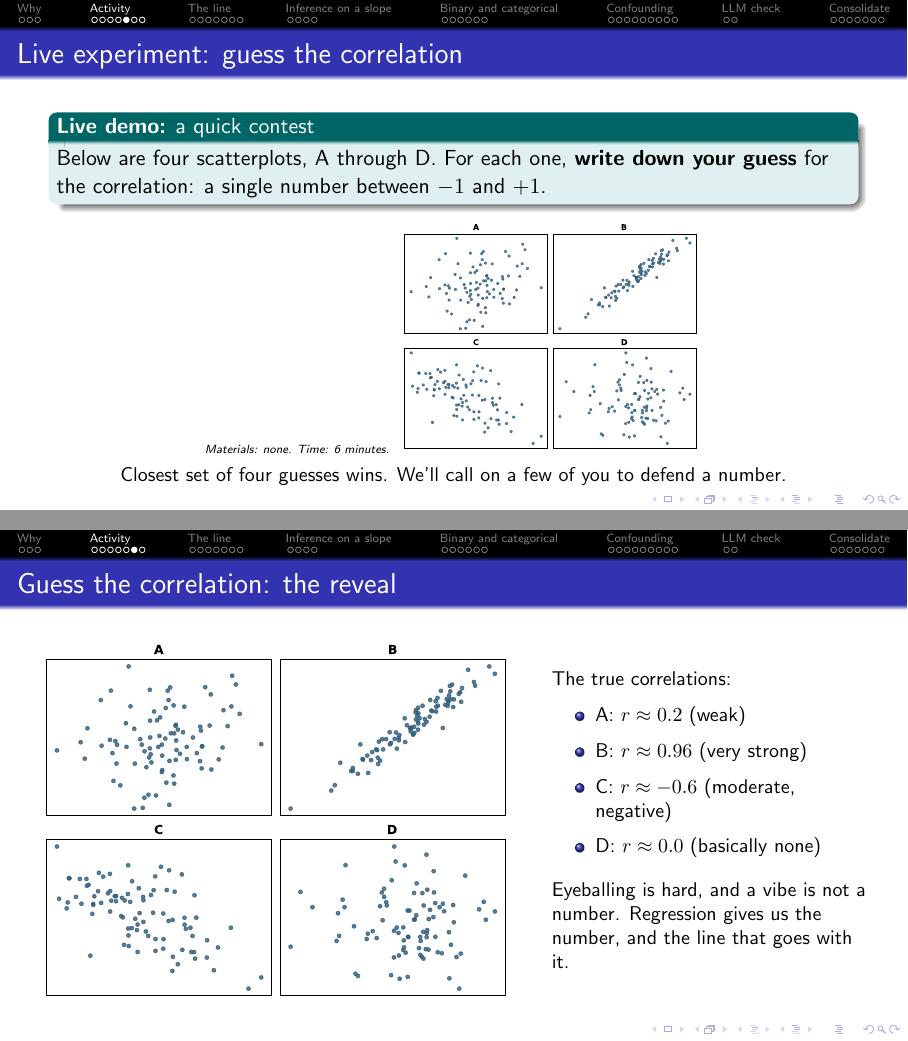
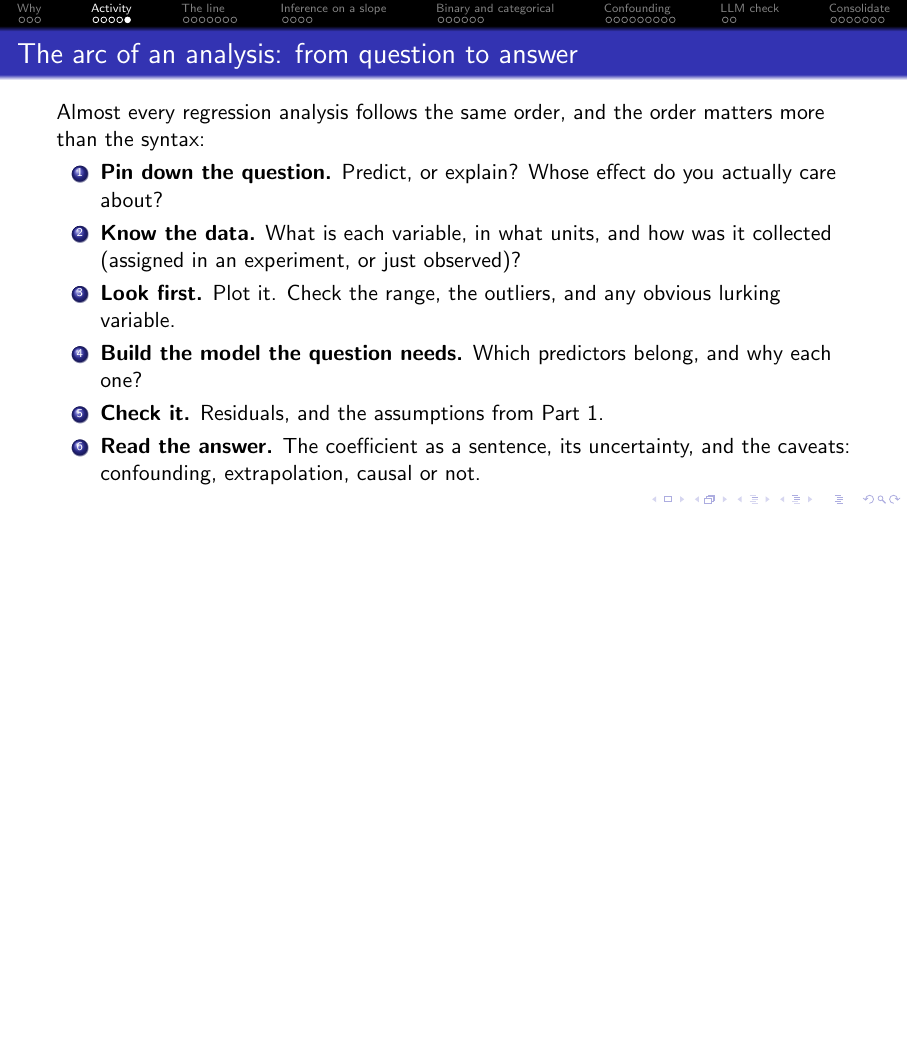
Before and after one commit to drbob-richardson/stat220-f2026-rewrite, LaTeX slides (Alternative_Model_First/Slides/Unit_02_Regression_as_Reasoning.tex): pages 9 and 10 of 48 before the commit and page 9 of 46 after it, the two joined at a grey line, the shorter picture padded with empty space. Compiled offline with pdfLaTeX.

Commit message:
Drop guess-the-correlation from the regression unit
The bottle-flip demo is the unit's activity now. Removes both frames,
the contest and the reveal, in each ordering. 48 pages down to 46.

fig_guess_correlation.pdf and tools/make_guess_correlation_fig.py are
left in place but are no longer referenced by any deck.

Co-Authored-By: Claude Opus 5 <noreply@anthropic.com>

```diff
--- a/Alternative_Model_First/Slides/Unit_02_Regression_as_Reasoning.tex
+++ b/Alternative_Model_First/Slides/Unit_02_Regression_as_Reasoning.tex
@@ -177,40 +177,6 @@ happens to any measurement that is part skill and part luck, which is nearly all
 \end{principle}
 \centering\small
 You just ran his experiment with water bottles.
-\end{frame}
-
-\begin{frame}{Live experiment: guess the correlation}
-\begin{livedemo}{a quick contest}
-Below are four scatterplots, A through D. For each one, \textbf{write down your guess} for the
-correlation: a single number between $-1$ and $+1$.
-\end{livedemo}
-\vspace{0.2em}
-{\tiny\textit{Materials: none. Time: 6 minutes.}}
-\centering
-\includegraphics[height=0.5\textheight]{fig_guess_correlation.pdf}\\[2pt]
-\small Closest set of four guesses wins. We'll call on a few of you to defend a number.
-\end{frame}
-
-\begin{frame}{Guess the correlation: the reveal}
-\begin{columns}[c]
-\begin{column}{0.6\textwidth}
-\centering
-\includegraphics[width=\textwidth]{fig_guess_correlation.pdf}
-\end{column}
-\begin{column}{0.4\textwidth}
-\small
-The true correlations:
-\begin{itemize}
-  \item A: $r \approx 0.2$ (weak)
-  \item B: $r \approx 0.96$ (very strong)
-  \item C: $r \approx -0.6$ (moderate, negative)
-  \item D: $r \approx 0.0$ (basically none)
-\end{itemize}
-\vspace{0.4em}
-Eyeballing is hard, and a vibe is not a number. Regression gives us the number, and the line
-that goes with it.
-\end{column}
-\end{columns}
 \end{frame}
 
 \begin{frame}{The arc of an analysis: from question to answer}
```
Also changed, not shown: Slides/Unit_05_Regression_as_Reasoning.tex (+0 -34 lines), Alternative_Model_First/Slides/Unit_02_Regression_as_Reasoning.pdf, Slides/Unit_05_Regression_as_Reasoning.pdf.
